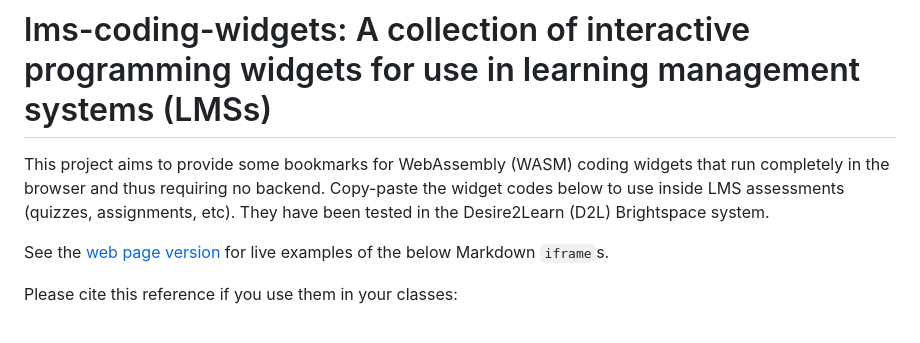
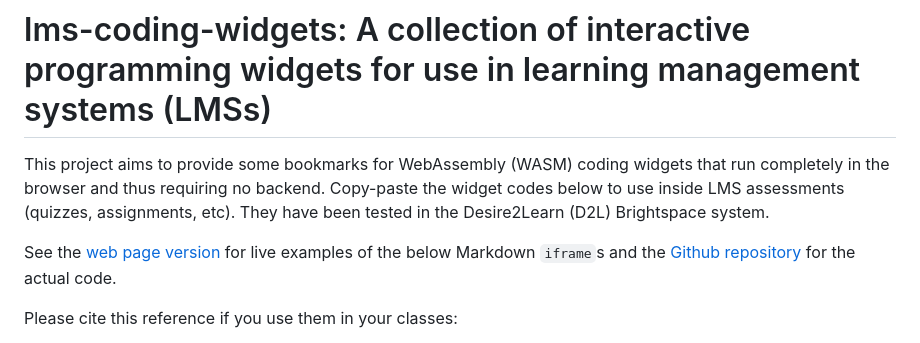
Before and after one commit to cengique/lms-coding-widgets, a Markdown page: README.md, the part around the change. Rendered like a GitHub page.

Commit message:
minor link improvements

```diff
--- a/README.md
+++ b/README.md
@@ -3,7 +3,7 @@
 
 This project aims to provide some bookmarks for WebAssembly (WASM) coding widgets that run completely in the browser and thus requiring no backend. Copy-paste the widget codes below to use inside LMS assessments (quizzes, assignments, etc). They have been tested in the Desire2Learn (D2L) Brightspace system.
 
-See the [web page version](https://cengique.github.io/lms-coding-widgets/) for live examples of the below Markdown `iframe`s.
+See the [web page version](https://cengique.github.io/lms-coding-widgets/) for live examples of the below Markdown `iframe`s and the [Github repository](https://github.com/cengique/lms-coding-widgets) for the actual code.
 
 Please cite this reference if you use them in your classes:
 
```
